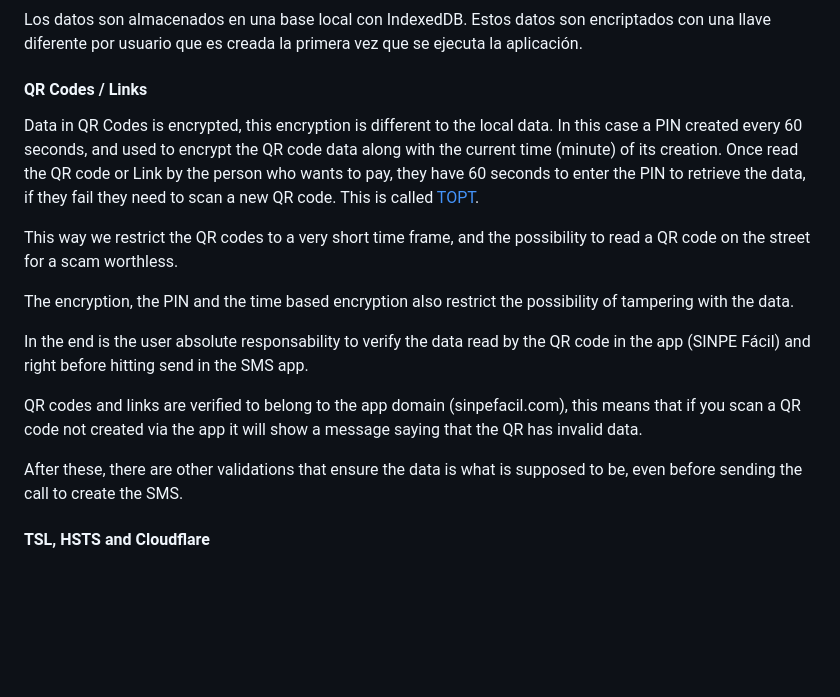
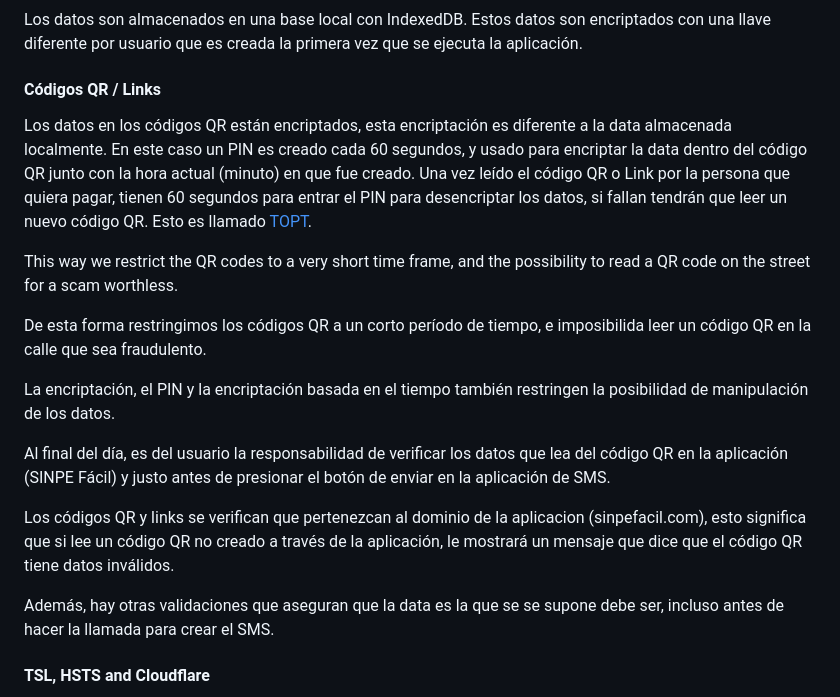
Before and after one commit to Absulit/sinpefacil, a Markdown page: README.md, the part around the change. GitHub-like rendering; blank space fills up the shorter version.

```diff
--- a/README.md
+++ b/README.md
@@ -60,19 +60,21 @@ Los usuarios también necesitan el PIN provisto por el vendedor para verificar e
 
 Los datos son almacenados en una base local con IndexedDB. Estos datos son encriptados con una llave diferente por usuario que es creada la primera vez que se ejecuta la aplicación.
 
-#### QR Codes / Links
+#### Códigos QR / Links
 
-Data in QR Codes is encrypted, this encryption is different to the local data. In this case a PIN created every 60 seconds, and used to encrypt the QR code data along with the current time (minute) of its creation. Once read the QR code or Link by the person who wants to pay, they have 60 seconds to enter the PIN to retrieve the data, if they fail they need to scan a new QR code. This is called [TOPT](https://en.wikipedia.org/wiki/Time-based_one-time_password).
+Los datos en los códigos QR están encriptados, esta encriptación es diferente a la data almacenada localmente. En este caso un PIN es creado cada 60 segundos, y usado para encriptar la data dentro del código QR junto con la hora actual (minuto) en que fue creado. Una vez leído el código QR o Link por la persona que quiera pagar, tienen 60 segundos para entrar el PIN para desencriptar los datos, si fallan tendrán que leer un nuevo código QR. Esto es llamado [TOPT](https://es.wikipedia.org/wiki/Algoritmo_de_contrase%C3%B1a_de_un_solo_uso_basada_en_el_tiempo).
 
 This way we restrict the QR codes to a very short time frame, and the possibility to read a QR code on the street for a scam worthless.
 
-The encryption, the PIN and the time based encryption also restrict the possibility of tampering with the data.
+De esta forma restringimos los códigos QR a un corto período de tiempo, e imposibilida leer un código QR en la calle que sea fraudulento.
 
-In the end is the user absolute responsability to verify the data read by the QR code in the app (SINPE Fácil) and right before hitting send in the SMS app.
+La encriptación, el PIN y la encriptación basada en el tiempo también restringen la posibilidad de manipulación de los datos.
 
-QR codes and links are verified to belong to the app domain (sinpefacil.com), this means that if you scan a QR code not created via the app it will show a message saying that the QR has invalid data.
+Al final del día, es del usuario la responsabilidad de verificar los datos que lea del código QR en la aplicación (SINPE Fácil) y justo antes de presionar el botón de enviar en la aplicación de SMS.
 
-After these, there are other validations that ensure the data is what is supposed to be, even before sending the call to create the SMS.
+Los códigos QR y links se verifican que pertenezcan al dominio de la aplicacion (sinpefacil.com), esto significa que si lee un código QR no creado a través de la aplicación, le mostrará un mensaje que dice que el código QR tiene datos inválidos.
+
+Además, hay otras validaciones que aseguran que la data es la que se se supone debe ser, incluso antes de hacer la llamada para crear el SMS.
 
 
 #### TSL, HSTS and Cloudflare
```
